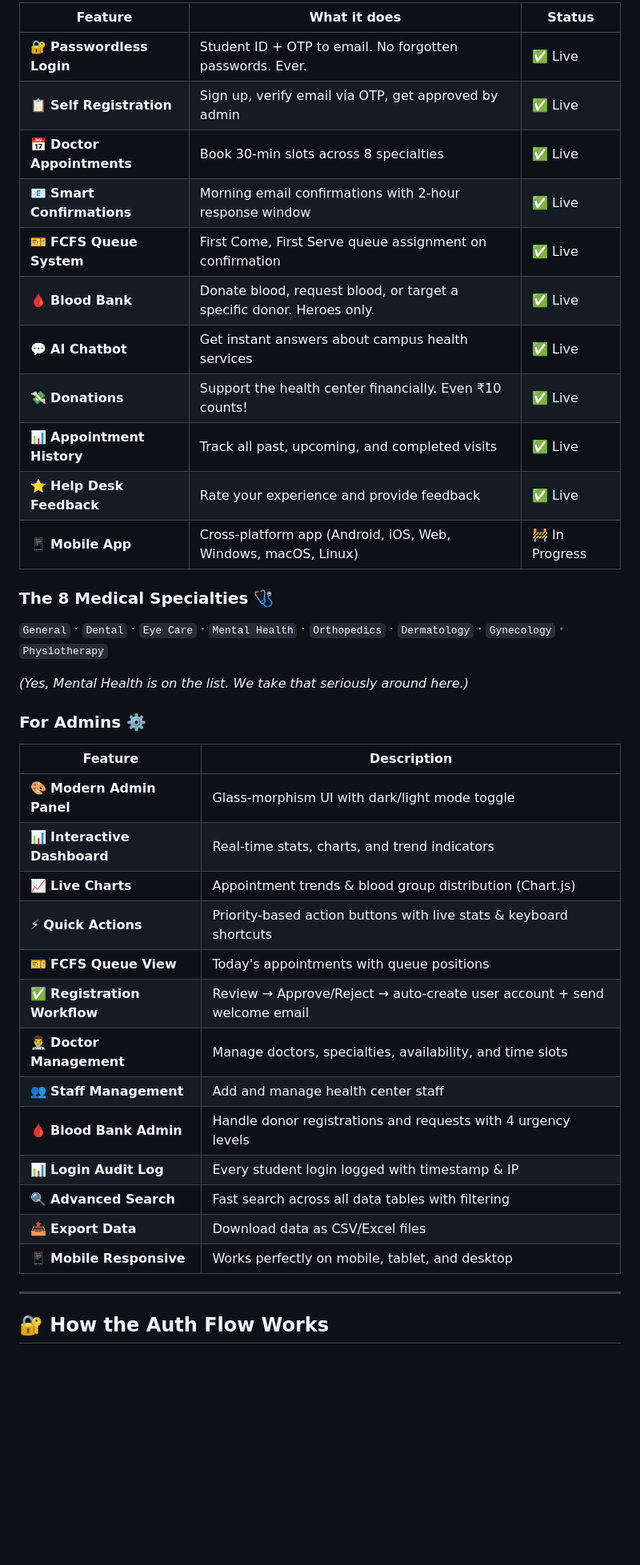
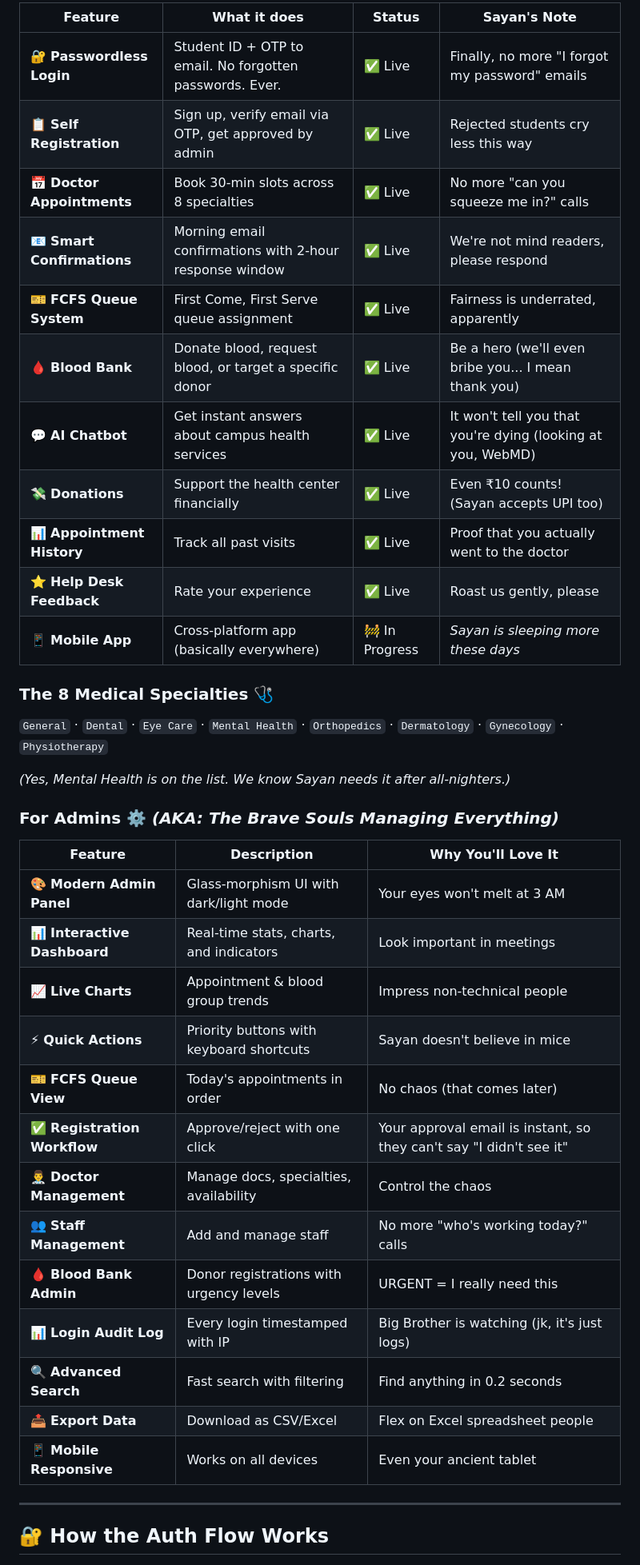
Before and after one commit to voidnova-code/AUdoc, a Markdown page: README.md, the part around one of its changes. Shown at 80% size. Rendered like a GitHub page; blank space fills up the shorter version.

Commit message:
Make README funnier with humor and personality (featuring Sayan's struggles)

```diff
--- a/README.md
+++ b/README.md
@@ -53,41 +63,41 @@ The system has two layers working together:
 
-| Feature | What it does | Status |
-|---------|-------------|--------|
-| 🔐 **Passwordless Login** | Student ID + OTP to email. No forgotten passwords. Ever. | ✅ Live |
-| 📋 **Self Registration** | Sign up, verify email via OTP, get approved by admin | ✅ Live |
-| 📅 **Doctor Appointments** | Book 30-min slots across 8 specialties | ✅ Live |
-| 📧 **Smart Confirmations** | Morning email confirmations with 2-hour response window | ✅ Live |
-| 🎫 **FCFS Queue System** | First Come, First Serve queue assignment on confirmation | ✅ Live |
-| 🩸 **Blood Bank** | Donate blood, request blood, or target a specific donor. Heroes only. | ✅ Live |
-| 💬 **AI Chatbot** | Get instant answers about campus health services | ✅ Live |
-| 💸 **Donations** | Support the health center financially. Even ₹10 counts! | ✅ Live |
-| 📊 **Appointment History** | Track all past, upcoming, and completed visits | ✅ Live |
-| ⭐ **Help Desk Feedback** | Rate your experience and provide feedback | ✅ Live |
-| 📱 **Mobile App** | Cross-platform app (Android, iOS, Web, Windows, macOS, Linux) | 🚧 In Progress |
+| Feature | What it does | Status | Sayan's Note |
+|---------|-------------|--------|--------------|
+| 🔐 **Passwordless Login** | Student ID + OTP to email. No forgotten passwords. Ever. | ✅ Live | Finally, no more "I forgot my password" emails |
+| 📋 **Self Registration** | Sign up, verify email via OTP, get approved by admin | ✅ Live | Rejected students cry less this way |
+| 📅 **Doctor Appointments** | Book 30-min slots across 8 specialties | ✅ Live | No more "can you squeeze me in?" calls |
+| 📧 **Smart Confirmations** | Morning email confirmations with 2-hour response window | ✅ Live | We're not mind readers, please respond |
+| 🎫 **FCFS Queue System** | First Come, First Serve queue assignment | ✅ Live | Fairness is underrated, apparently |
+| 🩸 **Blood Bank** | Donate blood, request blood, or target a specific donor | ✅ Live | Be a hero (we'll even bribe you... I mean thank you) |
+| 💬 **AI Chatbot** | Get instant answers about campus health services | ✅ Live | It won't tell you that you're dying (looking at you, WebMD) |
+| 💸 **Donations** | Support the health center financially | ✅ Live | Even ₹10 counts! (Sayan accepts UPI too) |
+| 📊 **Appointment History** | Track all past visits | ✅ Live | Proof that you actually went to the doctor |
+| ⭐ **Help Desk Feedback** | Rate your experience | ✅ Live | Roast us gently, please |
+| 📱 **Mobile App** | Cross-platform app (basically everywhere) | 🚧 In Progress | *Sayan is sleeping more these days* |
 
 ### The 8 Medical Specialties 🩺
 
 `General` · `Dental` · `Eye Care` · `Mental Health` · `Orthopedics` · `Dermatology` · `Gynecology` · `Physiotherapy`
 
-*(Yes, Mental Health is on the list. We take that seriously around here.)*
+*(Yes, Mental Health is on the list. We know Sayan needs it after all-nighters.)*
 
-### For Admins ⚙️
+### For Admins ⚙️ *(AKA: The Brave Souls Managing Everything)*
 
-| Feature | Description |
-|---------|-------------|
-| 🎨 **Modern Admin Panel** | Glass-morphism UI with dark/light mode toggle |
-| 📊 **Interactive Dashboard** | Real-time stats, charts, and trend indicators |
-| 📈 **Live Charts** | Appointment trends & blood group distribution (Chart.js) |
-| ⚡ **Quick Actions** | Priority-based action buttons with live stats & keyboard shortcuts |
-| 🎫 **FCFS Queue View** | Today's appointments with queue positions |
-| ✅ **Registration Workflow** | Review → Approve/Reject → auto-create user account + send welcome email |
-| 👨‍⚕️ **Doctor Management** | Manage doctors, specialties, availability, and time slots |
-| 👥 **Staff Management** | Add and manage health center staff |
-| 🩸 **Blood Bank Admin** | Handle donor registrations and requests with 4 urgency levels |
-| 📊 **Login Audit Log** | Every student login logged with timestamp & IP |
-| 🔍 **Advanced Search** | Fast search across all data tables with filtering |
-| 📤 **Export Data** | Download data as CSV/Excel files |
-| 📱 **Mobile Responsive** | Works perfectly on mobile, tablet, and desktop |
+| Feature | Description | Why You'll Love It |
+|---------|-------------|-------------------|
+| 🎨 **Modern Admin Panel** | Glass-morphism UI with dark/light mode | Your eyes won't melt at 3 AM |
+| 📊 **Interactive Dashboard** | Real-time stats, charts, and indicators | Look important in meetings |
+| 📈 **Live Charts** | Appointment & blood group trends | Impress non-technical people |
+| ⚡ **Quick Actions** | Priority buttons with keyboard shortcuts | Sayan doesn't believe in mice |
+| 🎫 **FCFS Queue View** | Today's appointments in order | No chaos (that comes later) |
+| ✅ **Registration Workflow** | Approve/reject with one click | Your approval email is instant, so they can't say "I didn't see it" |
+| 👨‍⚕️ **Doctor Management** | Manage docs, specialties, availability | Control the chaos |
+| 👥 **Staff Management** | Add and manage staff | No more "who's working today?" calls |
+| 🩸 **Blood Bank Admin** | Donor registrations with urgency levels | URGENT = I really need this |
+| 📊 **Login Audit Log** | Every login timestamped with IP | Big Brother is watching (jk, it's just logs) |
+| 🔍 **Advanced Search** | Fast search with filtering | Find anything in 0.2 seconds |
+| 📤 **Export Data** | Download as CSV/Excel | Flex on Excel spreadsheet people |
+| 📱 **Mobile Responsive** | Works on all devices | Even your ancient tablet |
 
 ---
 
```
Also changed, not shown: other parts of README.md (+100 -77 lines).
